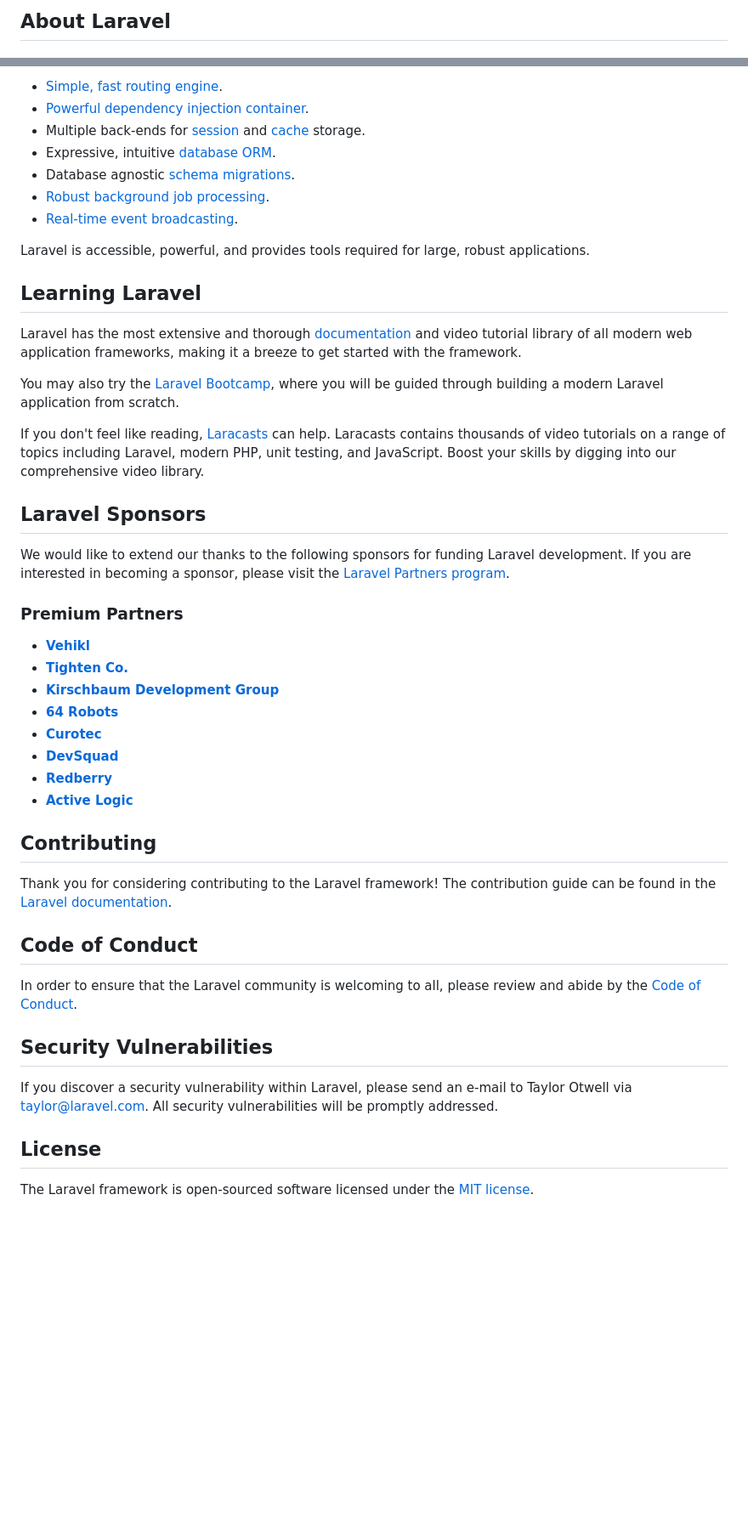
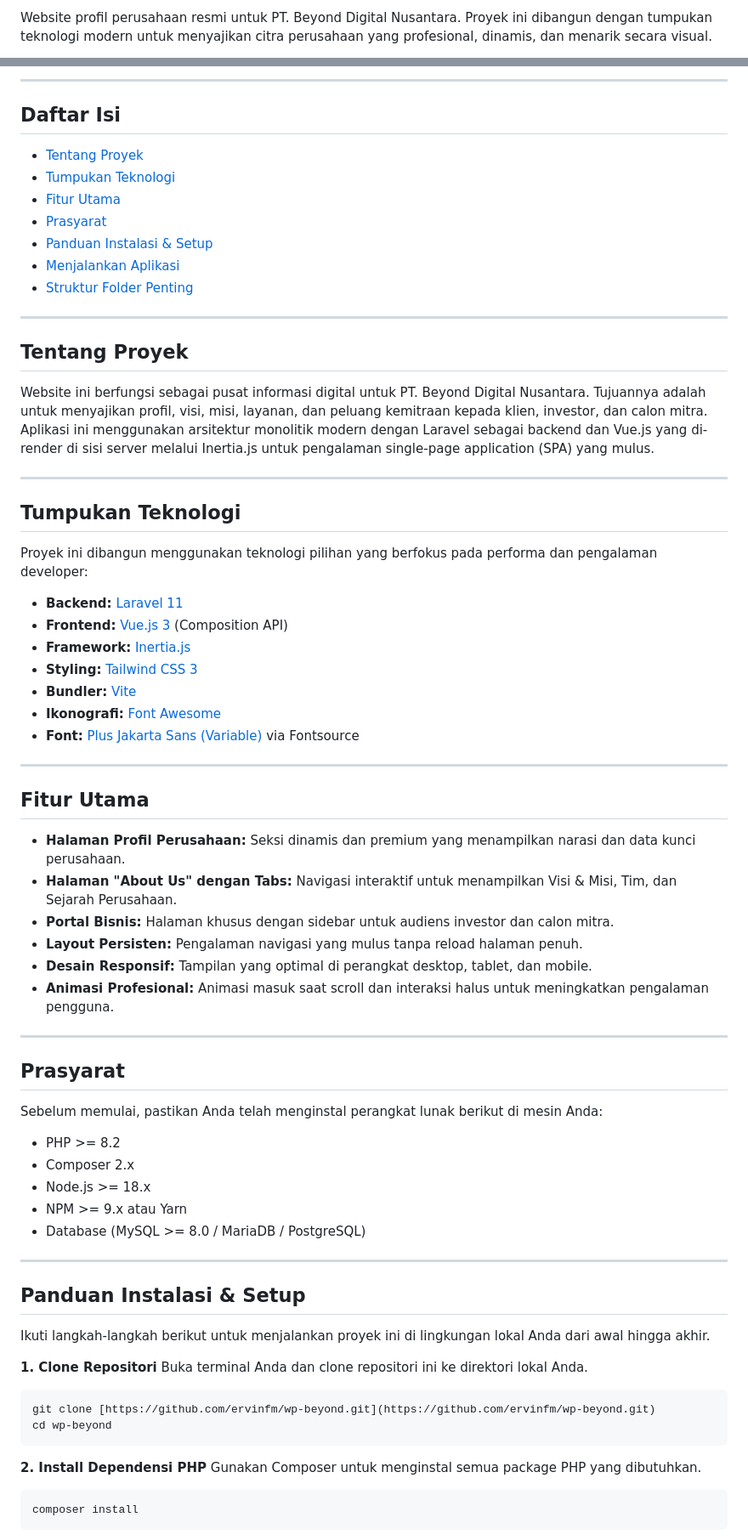
Before and after one commit to ervinfm/wp-beyond, a Markdown page: README.md, 2 parts joined by grey strips. Shown: that part at 85% size. GitHub-like rendering; blank space fills up the shorter version.

````diff
--- a/README.md
+++ b/README.md
@@ -9,3 +4,3 @@
 
-## About Laravel
+Website profil perusahaan resmi untuk PT. Beyond Digital Nusantara. Proyek ini dibangun dengan tumpukan teknologi modern untuk menyajikan citra perusahaan yang profesional, dinamis, dan menarik secara visual.
 
@@ -13,49 +9,74 @@ Laravel is a web application framework with expressive, elegant syntax. We belie
 
-- [Simple, fast routing engine](https://laravel.com/docs/routing).
-- [Powerful dependency injection container](https://laravel.com/docs/container).
-- Multiple back-ends for [session](https://laravel.com/docs/session) and [cache](https://laravel.com/docs/cache) storage.
-- Expressive, intuitive [database ORM](https://laravel.com/docs/eloquent).
-- Database agnostic [schema migrations](https://laravel.com/docs/migrations).
-- [Robust background job processing](https://laravel.com/docs/queues).
-- [Real-time event broadcasting](https://laravel.com/docs/broadcasting).
+---
 
-Laravel is accessible, powerful, and provides tools required for large, robust applications.
+## Daftar Isi
+- [Tentang Proyek](#tentang-proyek)
+- [Tumpukan Teknologi](#tumpukan-teknologi)
+- [Fitur Utama](#fitur-utama)
+- [Prasyarat](#prasyarat)
+- [Panduan Instalasi & Setup](#panduan-instalasi--setup)
+- [Menjalankan Aplikasi](#menjalankan-aplikasi)
+- [Struktur Folder Penting](#struktur-folder-penting)
 
-## Learning Laravel
+---
 
-Laravel has the most extensive and thorough [documentation](https://laravel.com/docs) and video tutorial library of all modern web application frameworks, making it a breeze to get started with the framework.
+## Tentang Proyek
 
-You may also try the [Laravel Bootcamp](https://bootcamp.laravel.com), where you will be guided through building a modern Laravel application from scratch.
+Website ini berfungsi sebagai pusat informasi digital untuk PT. Beyond Digital Nusantara. Tujuannya adalah untuk menyajikan profil, visi, misi, layanan, dan peluang kemitraan kepada klien, investor, dan calon mitra. Aplikasi ini menggunakan arsitektur monolitik modern dengan Laravel sebagai backend dan Vue.js yang di-render di sisi server melalui Inertia.js untuk pengalaman single-page application (SPA) yang mulus.
 
-If you don't feel like reading, [Laracasts](https://laracasts.com) can help. Laracasts contains thousands of video tutorials on a range of topics including Laravel, modern PHP, unit testing, and JavaScript. Boost your skills by digging into our comprehensive video library.
+---
 
-## Laravel Sponsors
+## Tumpukan Teknologi
 
-We would like to extend our thanks to the following sponsors for funding Laravel development. If you are interested in becoming a sponsor, please visit the [Laravel Partners program](https://partners.laravel.com).
+Proyek ini dibangun menggunakan teknologi pilihan yang berfokus pada performa dan pengalaman developer:
 
-### Premium Partners
+- **Backend:** [Laravel 11](https://laravel.com/)
+- **Frontend:** [Vue.js 3](https://vuejs.org/) (Composition API)
+- **Framework:** [Inertia.js](https://inertiajs.com/)
+- **Styling:** [Tailwind CSS 3](https://tailwindcss.com/)
+- **Bundler:** [Vite](https://vitejs.dev/)
+- **Ikonografi:** [Font Awesome](https://fontawesome.com/)
+- **Font:** [Plus Jakarta Sans (Variable)](https://fonts.google.com/specimen/Plus+Jakarta+Sans) via Fontsource
 
-- **[Vehikl](https://vehikl.com)**
-- **[Tighten Co.](https://tighten.co)**
-- **[Kirschbaum Development Group](https://kirschbaumdevelopment.com)**
-- **[64 Robots](https://64robots.com)**
-- **[Curotec](https://www.curotec.com/services/technologies/laravel)**
-- **[DevSquad](https://devsquad.com/hire-laravel-developers)**
-- **[Redberry](https://redberry.international/laravel-development)**
-- **[Active Logic](https://activelogic.com)**
+---
 
-## Contributing
+## Fitur Utama
 
-Thank you for considering contributing to the Laravel framework! The contribution guide can be found in the [Laravel documentation](https://laravel.com/docs/contributions).
+- **Halaman Profil Perusahaan:** Seksi dinamis dan premium yang menampilkan narasi dan data kunci perusahaan.
+- **Halaman "About Us" dengan Tabs:** Navigasi interaktif untuk menampilkan Visi & Misi, Tim, dan Sejarah Perusahaan.
+- **Portal Bisnis:** Halaman khusus dengan sidebar untuk audiens investor dan calon mitra.
+- **Layout Persisten:** Pengalaman navigasi yang mulus tanpa reload halaman penuh.
+- **Desain Responsif:** Tampilan yang optimal di perangkat desktop, tablet, dan mobile.
+- **Animasi Profesional:** Animasi masuk saat scroll dan interaksi halus untuk meningkatkan pengalaman pengguna.
 
-## Code of Conduct
+---
 
-In order to ensure that the Laravel community is welcoming to all, please review and abide by the [Code of Conduct](https://laravel.com/docs/contributions#code-of-conduct).
+## Prasyarat
 
-## Security Vulnerabilities
+Sebelum memulai, pastikan Anda telah menginstal perangkat lunak berikut di mesin Anda:
 
-If you discover a security vulnerability within Laravel, please send an e-mail to Taylor Otwell via [taylor@laravel.com](mailto:taylor@laravel.com). All security vulnerabilities will be promptly addressed.
+- PHP >= 8.2
+- Composer 2.x
+- Node.js >= 18.x
+- NPM >= 9.x atau Yarn
+- Database (MySQL >= 8.0 / MariaDB / PostgreSQL)
 
-## License
+---
 
-The Laravel framework is open-sourced software licensed under the [MIT license](https://opensource.org/licenses/MIT).
+## Panduan Instalasi & Setup
+
+Ikuti langkah-langkah berikut untuk menjalankan proyek ini di lingkungan lokal Anda dari awal hingga akhir.
+
+**1. Clone Repositori**
+Buka terminal Anda dan clone repositori ini ke direktori lokal Anda.
+```bash
+git clone [https://github.com/ervinfm/wp-beyond.git](https://github.com/ervinfm/wp-beyond.git)
+cd wp-beyond
+```
+
+**2. Install Dependensi PHP**
+Gunakan Composer untuk menginstal semua package PHP yang dibutuhkan.
+```bash
+composer install
+```
+
````
Also changed, not shown: other parts of README.md (+83 -8 lines).
